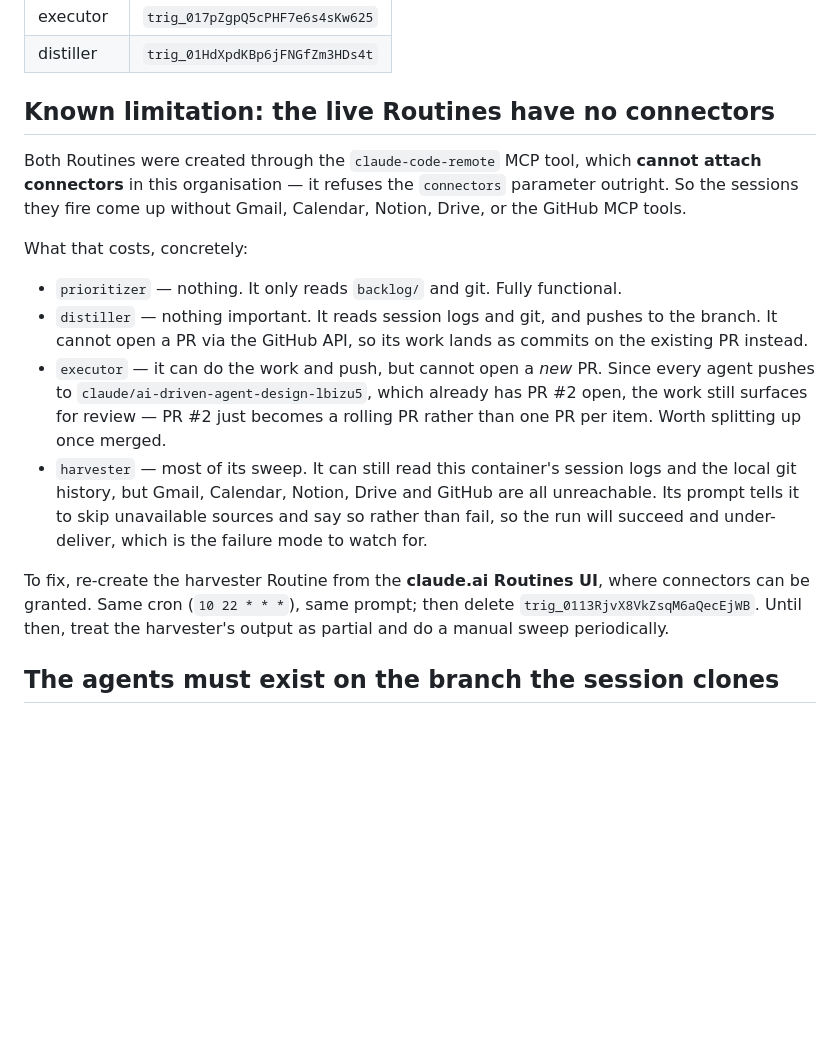
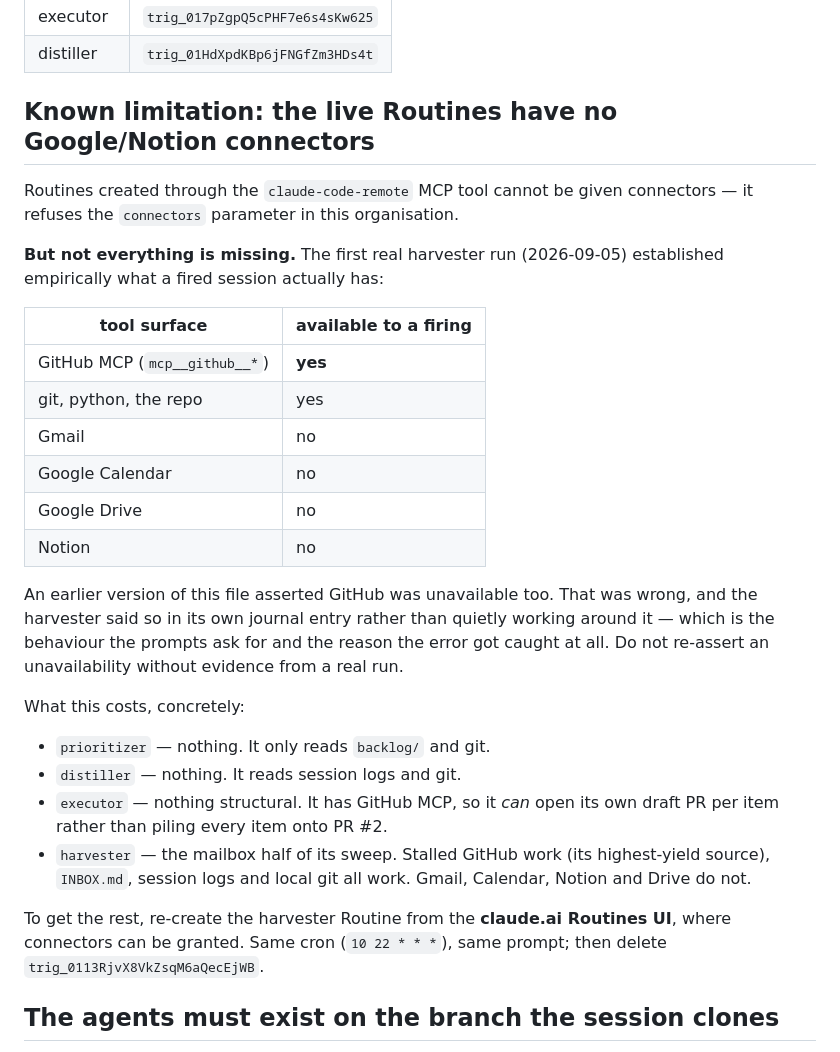
Before and after one commit to ysenda44-dot/testing, a Markdown page: ops/routines.md, the part around the change. GitHub-like rendering; blank space fills up the shorter version.

Commit message:
Correct the connector inventory from a real run
The first successful harvester firing reported that GitHub MCP tools were
present, contradicting ops/routines.md, which had asserted they were not.
The assertion was a guess carried forward from the connectors parameter
being refused; it was never checked against a firing.

Replaces the guess with what the run actually observed: GitHub, git and the
repo are available; Gmail, Calendar, Drive and Notion are not. Two
consequences worth noting:

- the harvester's highest-yield source (stalled GitHub work) was never
  actually blocked, so its sweep is far less crippled than documented
- the executor can open its own draft PR per item instead of piling
  everything onto PR #2

The harvester caught this because the prompt asks it to name unreachable
sources rather than quietly work around them. Kept that framing and added
the general rule: do not claim a tool is unavailable without a run to show
for it.

Co-Authored-By: Claude Opus 5 <noreply@anthropic.com>
Claude-Session: https://claude.ai/code/session_017RVjR5vqw23aRXRPJUHBsu

```diff
--- a/ops/routines.md
+++ b/ops/routines.md
@@ -29,33 +29,42 @@ Trigger ids:
 | executor | `trig_017pZgpQ5cPHF7e6s4sKw625` |
 | distiller | `trig_01HdXpdKBp6jFNGfZm3HDs4t` |
 
-## Known limitation: the live Routines have no connectors
+## Known limitation: the live Routines have no Google/Notion connectors
 
-Both Routines were created through the `claude-code-remote` MCP tool, which
-**cannot attach connectors** in this organisation — it refuses the
-`connectors` parameter outright. So the sessions they fire come up without
-Gmail, Calendar, Notion, Drive, or the GitHub MCP tools.
+Routines created through the `claude-code-remote` MCP tool cannot be given
+connectors — it refuses the `connectors` parameter in this organisation.
 
-What that costs, concretely:
+**But not everything is missing.** The first real harvester run (2026-09-05)
+established empirically what a fired session actually has:
 
-- `prioritizer` — nothing. It only reads `backlog/` and git. Fully functional.
-- `distiller` — nothing important. It reads session logs and git, and pushes
-  to the branch. It cannot open a PR via the GitHub API, so its work lands as
-  commits on the existing PR instead.
-- `executor` — it can do the work and push, but cannot open a *new* PR. Since
-  every agent pushes to `claude/ai-driven-agent-design-lbizu5`, which already
-  has PR #2 open, the work still surfaces for review — PR #2 just becomes a
-  rolling PR rather than one PR per item. Worth splitting up once merged.
-- `harvester` — most of its sweep. It can still read this container's session
-  logs and the local git history, but Gmail, Calendar, Notion, Drive and
-  GitHub are all unreachable. Its prompt tells it to skip unavailable sources
-  and say so rather than fail, so the run will succeed and under-deliver,
-  which is the failure mode to watch for.
+| tool surface | available to a firing |
+|---|---|
+| GitHub MCP (`mcp__github__*`) | **yes** |
+| git, python, the repo | yes |
+| Gmail | no |
+| Google Calendar | no |
+| Google Drive | no |
+| Notion | no |
 
-To fix, re-create the harvester Routine from the **claude.ai Routines UI**,
-where connectors can be granted. Same cron (`10 22 * * *`), same prompt; then
-delete `trig_0113RjvX8VkZsqM6aQecEjWB`. Until then, treat the harvester's
-output as partial and do a manual sweep periodically.
+An earlier version of this file asserted GitHub was unavailable too. That was
+wrong, and the harvester said so in its own journal entry rather than quietly
+working around it — which is the behaviour the prompts ask for and the reason
+the error got caught at all. Do not re-assert an unavailability without
+evidence from a real run.
+
+What this costs, concretely:
+
+- `prioritizer` — nothing. It only reads `backlog/` and git.
+- `distiller` — nothing. It reads session logs and git.
+- `executor` — nothing structural. It has GitHub MCP, so it *can* open its
+  own draft PR per item rather than piling every item onto PR #2.
+- `harvester` — the mailbox half of its sweep. Stalled GitHub work (its
+  highest-yield source), `INBOX.md`, session logs and local git all work.
+  Gmail, Calendar, Notion and Drive do not.
+
+To get the rest, re-create the harvester Routine from the **claude.ai
+Routines UI**, where connectors can be granted. Same cron (`10 22 * * *`),
+same prompt; then delete `trig_0113RjvX8VkZsqM6aQecEjWB`.
 
 ## The agents must exist on the branch the session clones
 
```
Also changed, not shown: AGENTS.md (+5 -0 lines).
